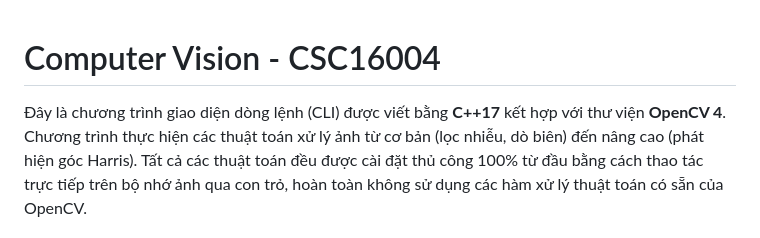
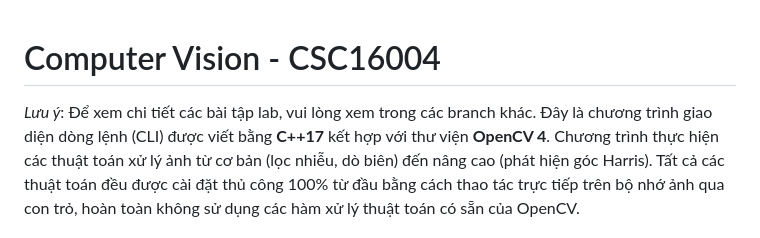
Before and after one commit to iAmHieu2012/computer-vision, a Markdown page: README.md, the part around the change. GitHub-like rendering.

Commit message:
Update README to include note on lab exercises
Added a note about viewing lab exercises in other branches.

```diff
--- a/README.md
+++ b/README.md
@@ -1,5 +1,6 @@
 # Computer Vision - CSC16004
 
+*Lưu ý*: Để xem chi tiết các bài tập lab, vui lòng xem trong các branch khác.
 Đây là chương trình giao diện dòng lệnh (CLI) được viết bằng **C++17** kết hợp với thư viện **OpenCV 4**. Chương trình thực hiện các thuật toán xử lý ảnh từ cơ bản (lọc nhiễu, dò biên) đến nâng cao (phát hiện góc Harris). Tất cả các thuật toán đều được cài đặt thủ công 100% từ đầu bằng cách thao tác trực tiếp trên bộ nhớ ảnh qua con trỏ, hoàn toàn không sử dụng các hàm xử lý thuật toán có sẵn của OpenCV.
 
 ## Các tính năng chính
```
